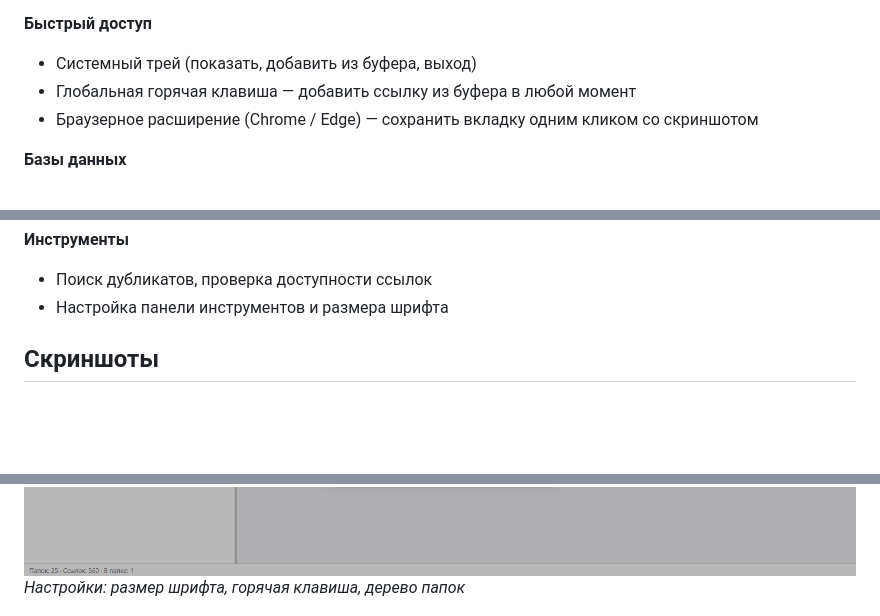
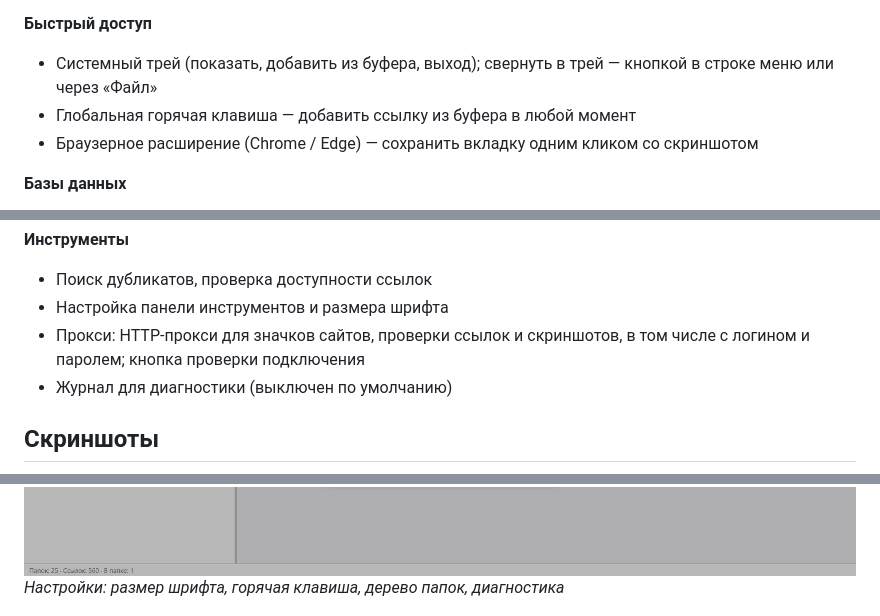
Before and after one commit to skljar/url-album-tauri, a Markdown page: README.md, 3 parts joined by grey strips. Rendered like a GitHub page; blank space fills up the shorter version.

Commit message:
docs: прокси и журнал в README.md

```diff
--- a/README.md
+++ b/README.md
@@ -55,7 +55,7 @@
 - Скриншоты сайтов: для одной ссылки или всей папки
 
 **Быстрый доступ**
-- Системный трей (показать, добавить из буфера, выход)
+- Системный трей (показать, добавить из буфера, выход); свернуть в трей — кнопкой в строке меню или через «Файл»
 - Глобальная горячая клавиша — добавить ссылку из буфера в любой момент
 - Браузерное расширение (Chrome / Edge) — сохранить вкладку одним кликом со скриншотом
 
@@ -71,6 +71,8 @@
 **Инструменты**
 - Поиск дубликатов, проверка доступности ссылок
 - Настройка панели инструментов и размера шрифта
+- Прокси: HTTP-прокси для значков сайтов, проверки ссылок и скриншотов, в том числе с логином и паролем; кнопка проверки подключения
+- Журнал для диагностики (выключен по умолчанию)
 
 ## Скриншоты
 
@@ -87,7 +89,7 @@
 *Пакетное обновление скриншотов для всей папки*
 
 ![Настройки — Общие](screenshots/settings-general.png)
-*Настройки: размер шрифта, горячая клавиша, дерево папок*
+*Настройки: размер шрифта, горячая клавиша, дерево папок, диагностика*
 
 ![Настройки — Рисунок](screenshots/settings-image.png)
 *Настройки скриншотов: размер и время ожидания*
```
